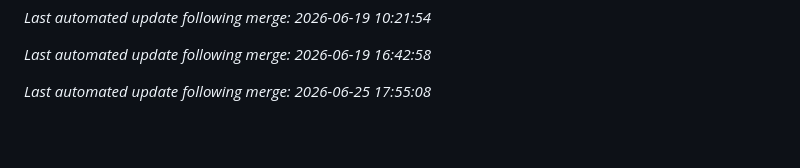
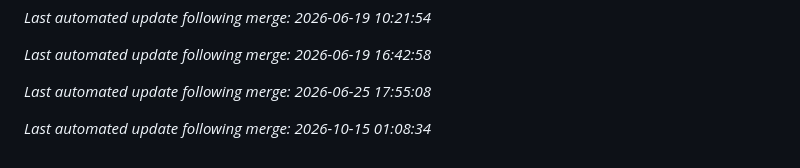
Before and after one commit to aj1126/FamilyAccountant, a Markdown page: README.md, the part around the change. Rendered like a GitHub page; blank space fills up the shorter version.

Commit message:
docs: auto-update README after merge [skip ci]

```diff
--- a/README.md
+++ b/README.md
@@ -195,3 +195,5 @@ See [CHANGELOG.md](./CHANGELOG.md) for a detailed history of all changes.
 *Last automated update following merge: 2026-06-19 16:42:58*
 
 *Last automated update following merge: 2026-06-25 17:55:08*
+
+*Last automated update following merge: 2026-10-15 01:08:34*
```
